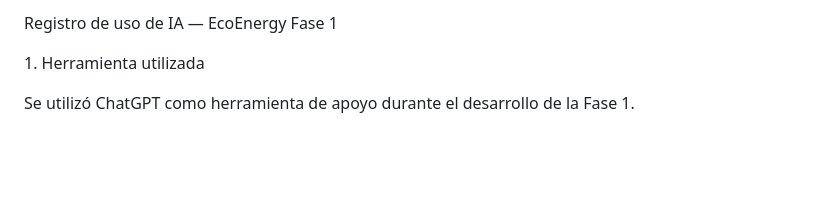
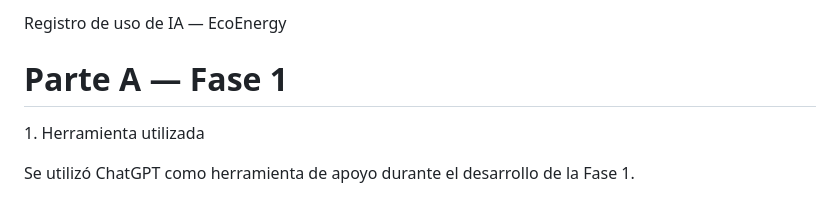
Before and after one commit to JuanDuran-lab/ecoenergy-fase1, a Markdown page: IA.md, the part around one of its changes. Rendered like a GitHub page; blank space fills up the shorter version.

```diff
--- a/IA.md
+++ b/IA.md
@@ -1,4 +1,6 @@
-Registro de uso de IA — EcoEnergy Fase 1
+Registro de uso de IA — EcoEnergy
+
+# Parte A — Fase 1
 
 1\. Herramienta utilizada
 
```
Also changed, not shown: other parts of IA.md (+58 -0 lines), README.md (+8 -2 lines).
